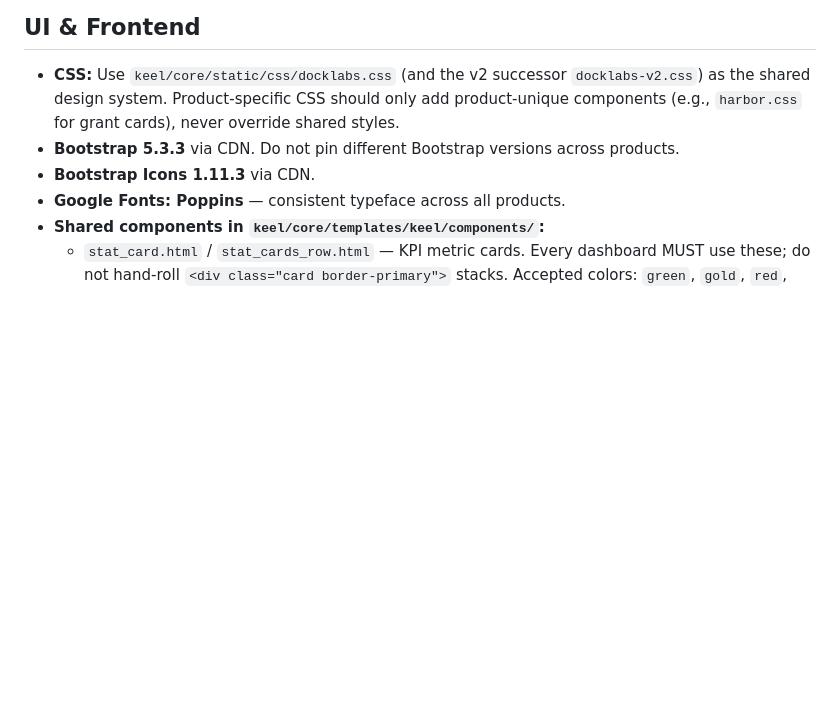
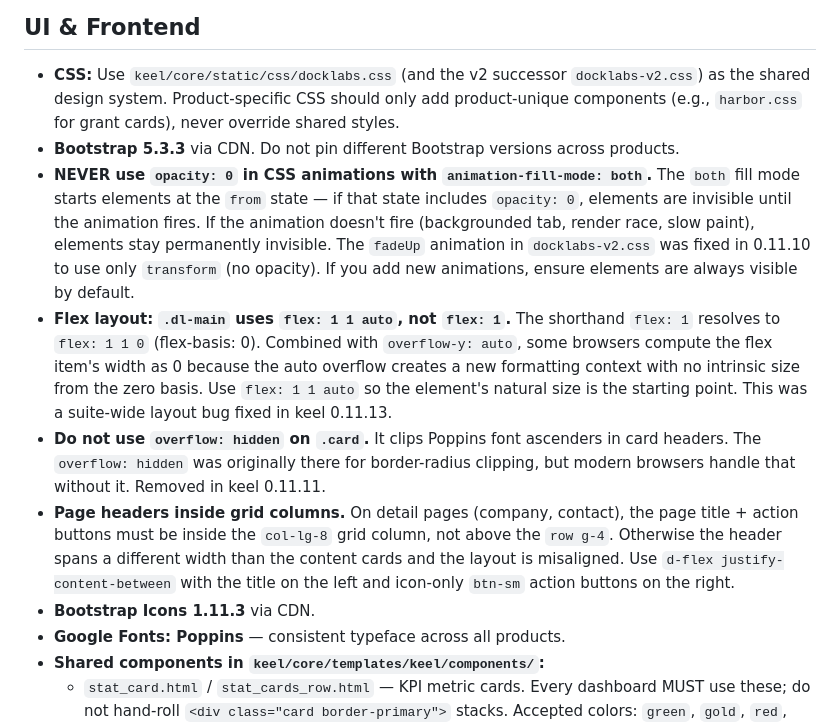
Before and after one commit to okeefedaniel/keel, a Markdown page: CLAUDE.md, the part around the change. Rendered like a GitHub page; blank space fills up the shorter version.

Commit message:
docs: add CSS/layout lessons learned to CLAUDE.md
- Never use opacity:0 with animation-fill-mode:both
- dl-main must use flex: 1 1 auto (not flex: 1)
- No overflow:hidden on .card (clips Poppins ascenders)
- Page headers must be inside grid columns, not above them

Co-Authored-By: Claude Opus 4.6 (1M context) <noreply@anthropic.com>

```diff
--- a/CLAUDE.md
+++ b/CLAUDE.md
@@ -119,6 +119,10 @@ These principles ensure consistency across the DockLabs suite (Admiralty, Beacon
 
 - **CSS:** Use `keel/core/static/css/docklabs.css` (and the v2 successor `docklabs-v2.css`) as the shared design system. Product-specific CSS should only add product-unique components (e.g., `harbor.css` for grant cards), never override shared styles.
 - **Bootstrap 5.3.3** via CDN. Do not pin different Bootstrap versions across products.
+- **NEVER use `opacity: 0` in CSS animations with `animation-fill-mode: both`.** The `both` fill mode starts elements at the `from` state — if that state includes `opacity: 0`, elements are invisible until the animation fires. If the animation doesn't fire (backgrounded tab, render race, slow paint), elements stay permanently invisible. The `fadeUp` animation in `docklabs-v2.css` was fixed in 0.11.10 to use only `transform` (no opacity). If you add new animations, ensure elements are always visible by default.
+- **Flex layout: `.dl-main` uses `flex: 1 1 auto`, not `flex: 1`.** The shorthand `flex: 1` resolves to `flex: 1 1 0` (flex-basis: 0). Combined with `overflow-y: auto`, some browsers compute the flex item's width as 0 because the auto overflow creates a new formatting context with no intrinsic size from the zero basis. Use `flex: 1 1 auto` so the element's natural size is the starting point. This was a suite-wide layout bug fixed in keel 0.11.13.
+- **Do not use `overflow: hidden` on `.card`.** It clips Poppins font ascenders in card headers. The `overflow: hidden` was originally there for border-radius clipping, but modern browsers handle that without it. Removed in keel 0.11.11.
+- **Page headers inside grid columns.** On detail pages (company, contact), the page title + action buttons must be inside the `col-lg-8` grid column, not above the `row g-4`. Otherwise the header spans a different width than the content cards and the layout is misaligned. Use `d-flex justify-content-between` with the title on the left and icon-only `btn-sm` action buttons on the right.
 - **Bootstrap Icons 1.11.3** via CDN.
 - **Google Fonts: Poppins** — consistent typeface across all products.
 - **Shared components in `keel/core/templates/keel/components/`:**
```
